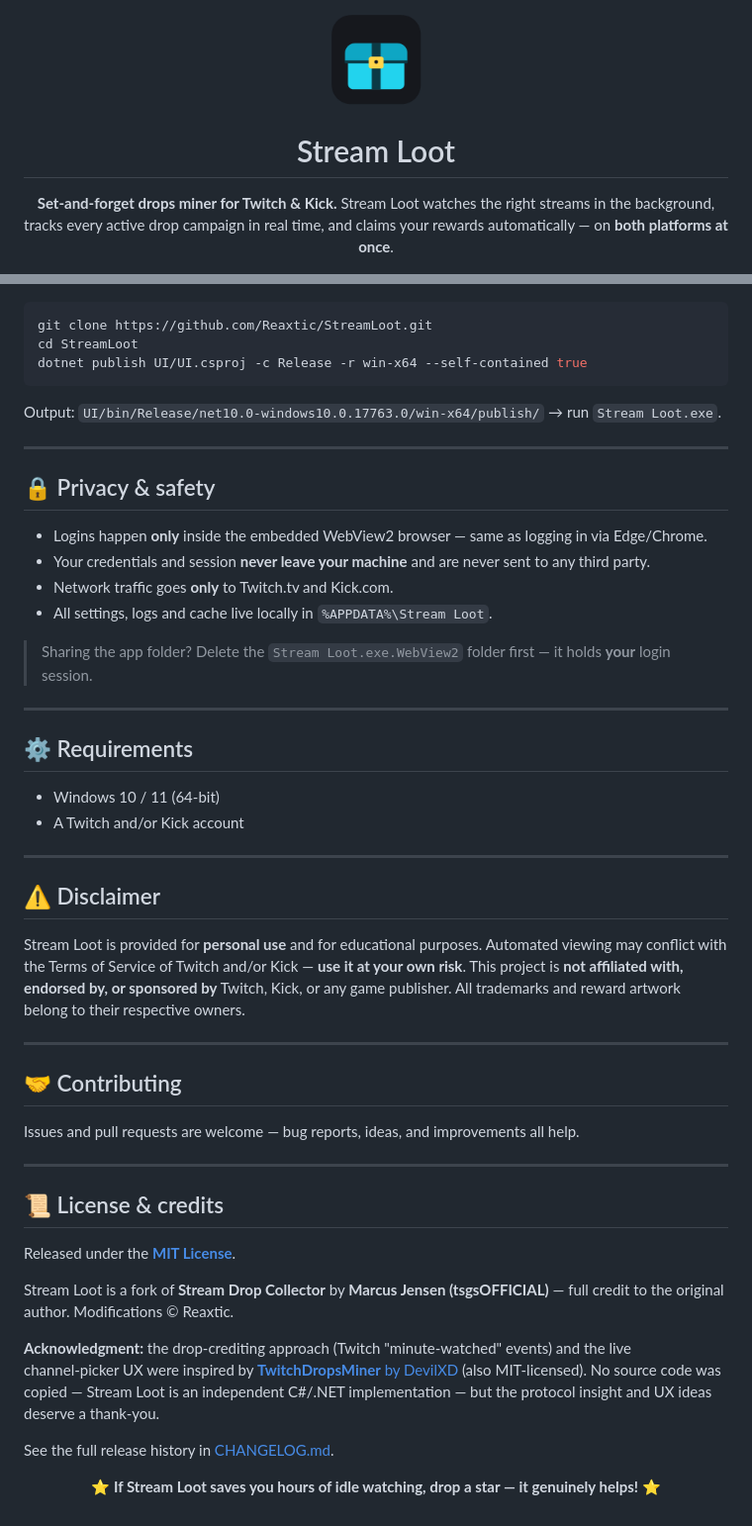
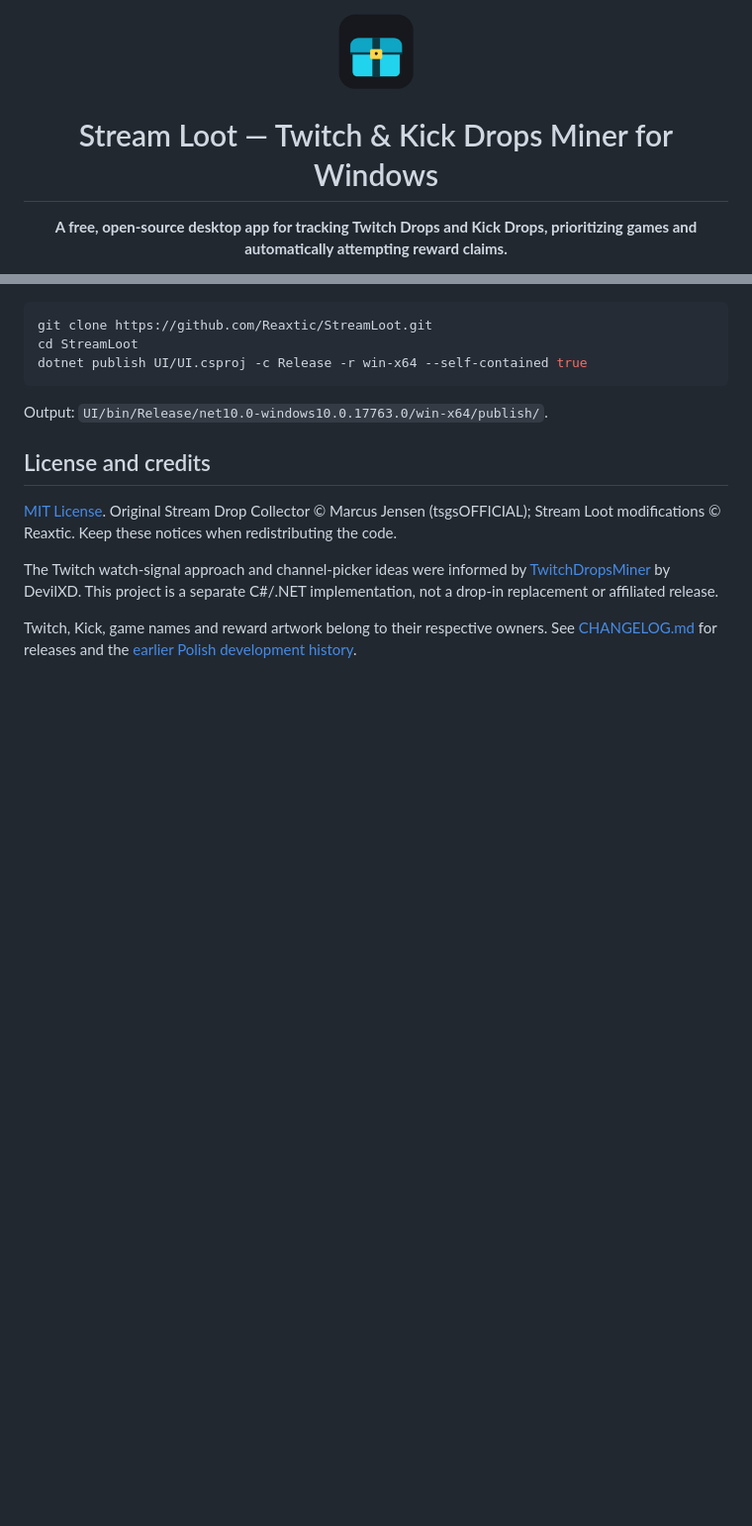
Before and after one commit to Reaxtic/StreamLoot, a Markdown page: README.md, 2 parts joined by grey strips. Shown at 99% size. Drawn GitHub-style; blank space fills up the shorter version.

````diff
--- a/README.md
+++ b/README.md
@@ -1,9 +1,8 @@
 <div align="center">
 
-<img src="Github-Assets/logo.png" width="96" alt="Stream Loot logo"/>
+<img src="Github-Assets/logo.png" width="80" alt="Stream Loot gift-box logo"/>
 
-# Stream Loot
+# Stream Loot — Twitch & Kick Drops Miner for Windows
 
-**Set‑and‑forget drops miner for Twitch & Kick.**
-Stream Loot watches the right streams in the background, tracks every active drop campaign in real time, and claims your rewards automatically — on **both platforms at once**.
+**A free, open-source desktop app for tracking Twitch Drops and Kick Drops, prioritizing games and automatically attempting reward claims.**
 
@@ -90,52 +115,12 @@ cd StreamLoot
 dotnet publish UI/UI.csproj -c Release -r win-x64 --self-contained true
 ```
 
-Output: `UI/bin/Release/net10.0-windows10.0.17763.0/win-x64/publish/` → run `Stream Loot.exe`.
+Output: `UI/bin/Release/net10.0-windows10.0.17763.0/win-x64/publish/`.
 
----
+## License and credits
 
-## 🔒 Privacy & safety
+[MIT License](LICENSE). Original Stream Drop Collector © Marcus Jensen (tsgsOFFICIAL); Stream Loot modifications © Reaxtic. Keep these notices when redistributing the code.
 
-- Logins happen **only** inside the embedded WebView2 browser — same as logging in via Edge/Chrome.
-- Your credentials and session **never leave your machine** and are never sent to any third party.
-- Network traffic goes **only** to Twitch.tv and Kick.com.
-- All settings, logs and cache live locally in `%APPDATA%\Stream Loot`.
+The Twitch watch-signal approach and channel-picker ideas were informed by [TwitchDropsMiner](https://github.com/DevilXD/TwitchDropsMiner) by DevilXD. This project is a separate C#/.NET implementation, not a drop-in replacement or affiliated release.
 
-> Sharing the app folder? Delete the `Stream Loot.exe.WebView2` folder first — it holds **your** login session.
-
----
-
-## ⚙️ Requirements
-
-- Windows 10 / 11 (64‑bit)
-- A Twitch and/or Kick account
-
----
-
-## ⚠️ Disclaimer
-
-Stream Loot is provided for **personal use** and for educational purposes. Automated viewing may conflict with the Terms of Service of Twitch and/or Kick — **use it at your own risk**. This project is **not affiliated with, endorsed by, or sponsored by** Twitch, Kick, or any game publisher. All trademarks and reward artwork belong to their respective owners.
-
----
-
-## 🤝 Contributing
-
-Issues and pull requests are welcome — bug reports, ideas, and improvements all help.
-
----
-
-## 📜 License & credits
-
-Released under the [**MIT License**](LICENSE).
-
-Stream Loot is a fork of **Stream Drop Collector** by **Marcus Jensen (tsgsOFFICIAL)** — full credit to the original author. Modifications © Reaxtic.
-
-**Acknowledgment:** the drop‑crediting approach (Twitch "minute‑watched" events) and the live channel‑picker UX were inspired by [**TwitchDropsMiner** by DevilXD](https://github.com/DevilXD/TwitchDropsMiner) (also MIT‑licensed). No source code was copied — Stream Loot is an independent C#/.NET implementation — but the protocol insight and UX ideas deserve a thank‑you.
-
-See the full release history in [CHANGELOG.md](CHANGELOG.md).
-
-<div align="center">
-
-⭐ **If Stream Loot saves you hours of idle watching, drop a star — it genuinely helps!** ⭐
-
-</div>
+Twitch, Kick, game names and reward artwork belong to their respective owners. See [CHANGELOG.md](CHANGELOG.md) for releases and the [earlier Polish development history](docs/HISTORIA_ZMIAN_PL.md).
````
Also changed, not shown: other parts of README.md (+76 -50 lines), CONTRIBUTING.md (added, +27 -0 lines), README.pl.md (added, +64 -0 lines), SECURITY.md (added, +20 -0 lines), docs/PROMOTION.md (added, +49 -0 lines), tools/MarketingAssets/README.md (added, +28 -0 lines), Github-Assets/banner.png (added), Github-Assets/dashboard-current.png (added), Github-Assets/inventory-current.png (added), Github-Assets/social-preview.png (added), 9 other files.
